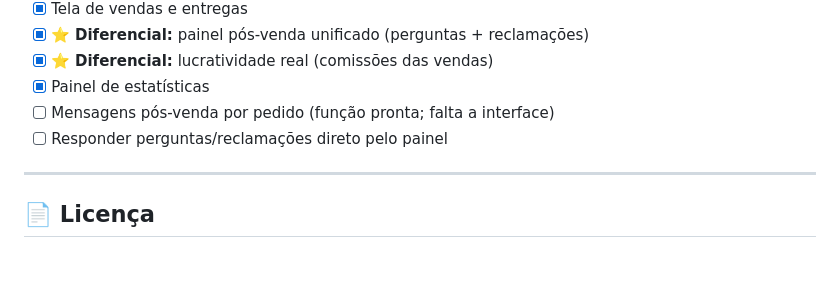
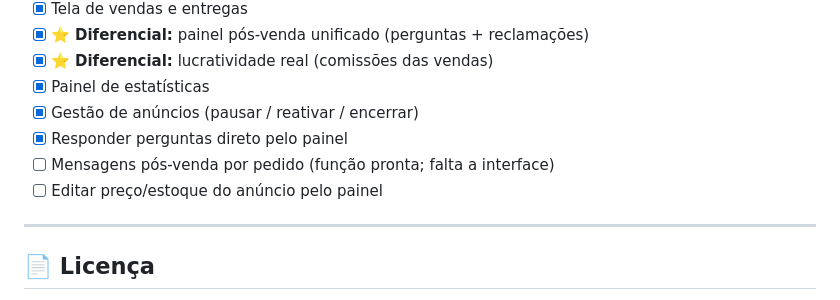
Before and after one commit to tbongiovani-outlook/MeuMercado, a Markdown page: README.md, the part around the change. Rendered like a GitHub page; blank space fills up the shorter version.

Commit message:
docs: roadmap - gestao de anuncios e responder perguntas concluidos

```diff
--- a/README.md
+++ b/README.md
@@ -313,8 +313,10 @@ curl -X POST \
 - [x] ⭐ **Diferencial:** painel pós-venda unificado (perguntas + reclamações)
 - [x] ⭐ **Diferencial:** lucratividade real (comissões das vendas)
 - [x] Painel de estatísticas
+- [x] Gestão de anúncios (pausar / reativar / encerrar)
+- [x] Responder perguntas direto pelo painel
 - [ ] Mensagens pós-venda por pedido (função pronta; falta a interface)
-- [ ] Responder perguntas/reclamações direto pelo painel
+- [ ] Editar preço/estoque do anúncio pelo painel
 
 ---
 
```
